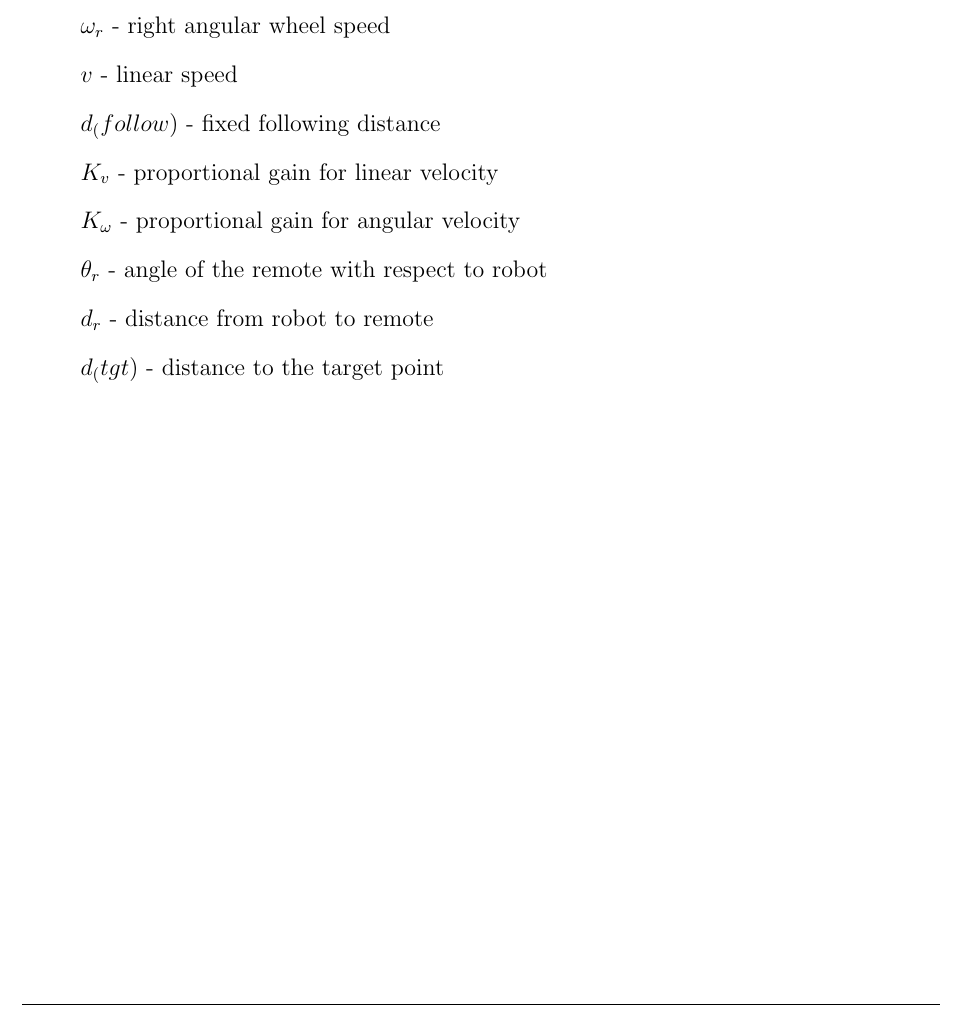
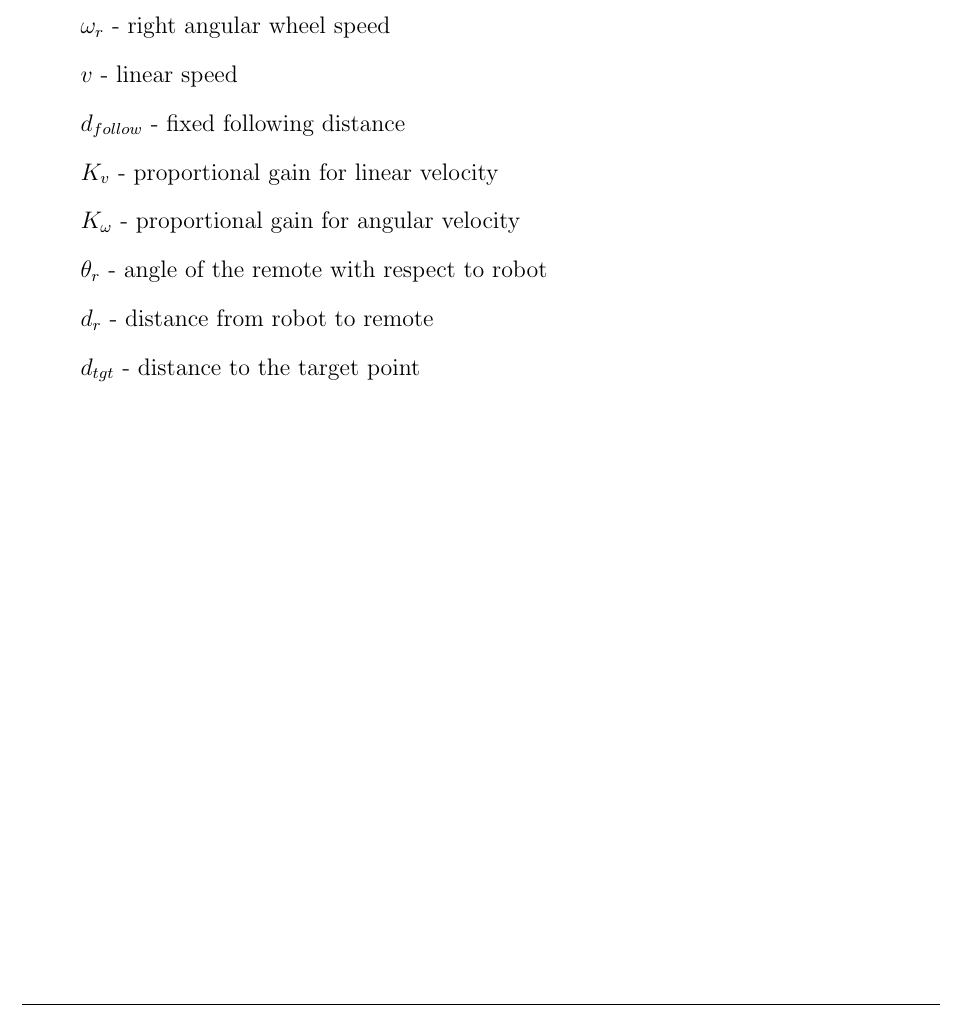
Before and after one commit to ECE-BU-Miah/seniorProject2-2020-21-Docs, a LaTeX thesis (finalReport.tex, which reads private/list-of-symbols.tex): part of page 11 of 35, cut so that both start at the same text. Compiled offline with pdfLaTeX.

Commit message:
Update list-of-symbols.tex

```diff
--- a/private/list-of-symbols.tex
+++ b/private/list-of-symbols.tex
@@ -29,12 +29,12 @@
 	\item[]$\omega_l$ - left angular wheel speed
 	\item[]$\omega_r$ - right angular wheel speed
 	\item[]$v$ - linear speed
-	\item[]$d_(follow)$ - fixed following distance
+	\item[]$d_{follow}$ - fixed following distance
     \item[]$K_v$ - proportional gain for linear velocity
     \item[]$K_\omega$ - proportional gain for angular velocity
     \item[]$\theta_r$ - angle of the remote with respect to robot
     \item[]$d_r$ - distance from robot to remote
-    \item[]$d_(tgt)$ - distance to the target point
+    \item[]$d_{tgt}$ - distance to the target point
 
 \end{itemize}
 
```
